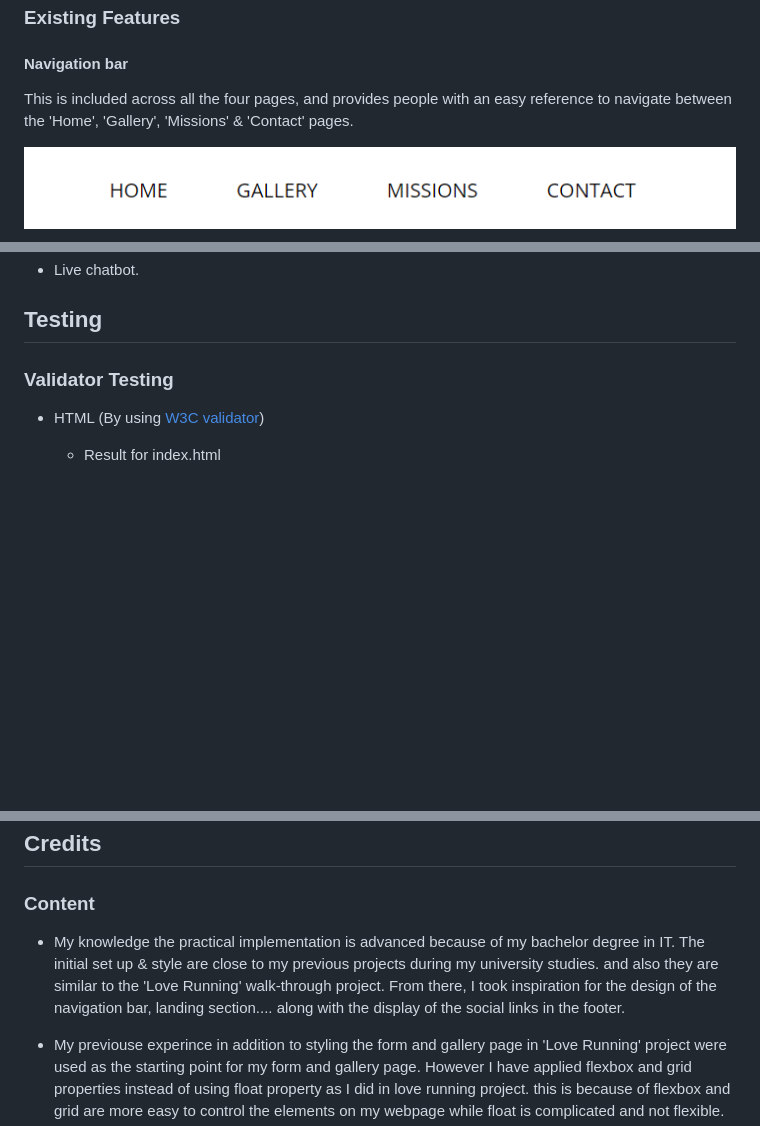
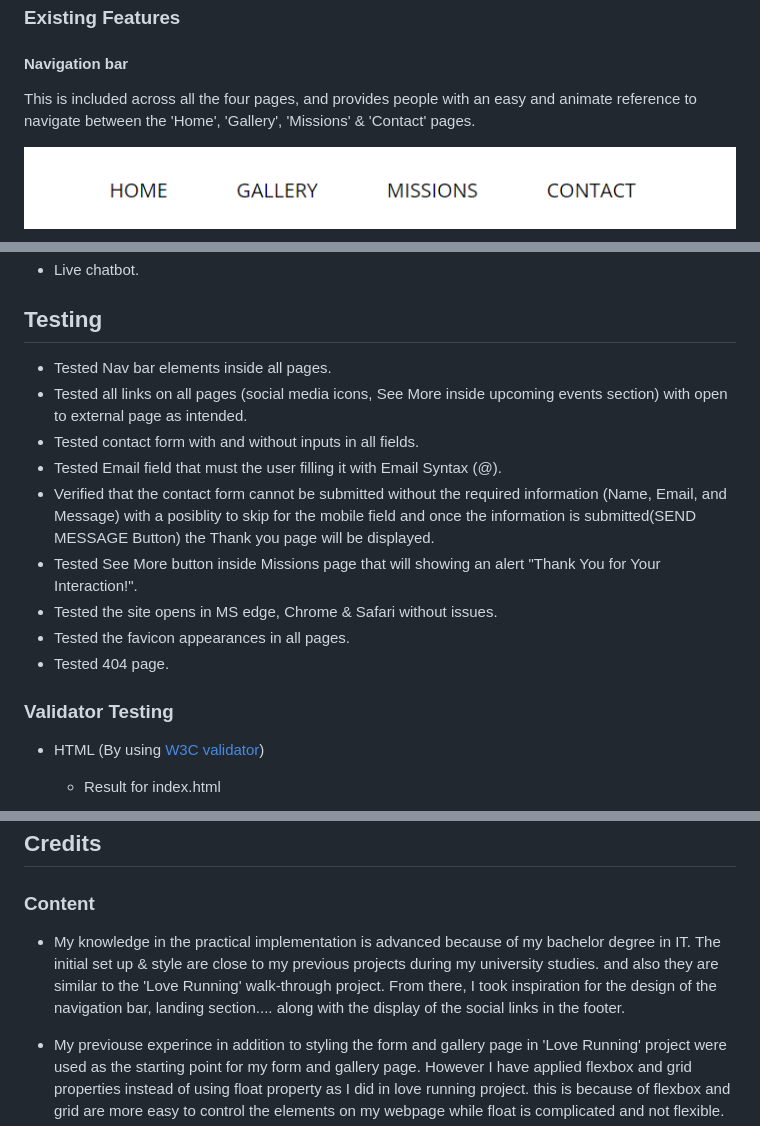
Before and after one commit to alakeldev/ghost-cod-team-website-pp1, a Markdown page: README.md, 3 parts joined by grey strips. Rendered like a GitHub page; blank space fills up the shorter version.

```diff
--- a/README.md
+++ b/README.md
@@ -83,7 +83,7 @@ All the images on the site were sourced from free gaming stock photo platforms.
 
 ### Existing Features
 #### Navigation bar
-This is included across all the four pages, and provides people with an easy reference to navigate between the 'Home', 'Gallery', 'Missions' & 'Contact' pages.
+This is included across all the four pages, and provides people with an easy and animate reference to navigate between the 'Home', 'Gallery', 'Missions' & 'Contact' pages.
 
 ![Navigation bar](assets/readme-images/nav-bar.png)
 
@@ -143,6 +143,15 @@ The Footer also has simple design and contains only links to Ghost team social m
 - Live chatbot.
 
 ## Testing
+  - Tested Nav bar elements inside all pages.
+  - Tested all links on all pages (social media icons, See More inside upcoming events section) with open to external page as intended.
+  - Tested contact form with and without inputs in all fields.
+  - Tested Email field that must the user filling it with Email Syntax (@).
+  - Verified that the contact form cannot be submitted without the required information (Name, Email, and Message) with a posiblity to skip for the mobile field and once the information is submitted(SEND MESSAGE Button) the Thank you page will be displayed.
+  - Tested See More button inside Missions page that will showing an alert "Thank You for Your Interaction!".
+  - Tested the site opens in MS edge, Chrome & Safari without issues.
+  - Tested the favicon appearances in all pages.
+  - Tested 404 page.
 
 ### Validator Testing
 - HTML (By using [W3C validator](https://validator.w3.org/))
@@ -222,7 +227,7 @@ The Footer also has simple design and contains only links to Ghost team social m
 ## Credits
 
 ### Content
-- My knowledge the practical implementation is advanced because of my bachelor degree in IT. The initial set up & style are close to my previous projects during my university studies. and also they are similar to the 'Love Running' walk-through project. From there, I took inspiration for the design of the navigation bar, landing section.... along with the display of the social links in the footer.
+- My knowledge in the practical implementation is advanced because of my bachelor degree in IT. The initial set up & style are close to my previous projects during my university studies. and also they are similar to the 'Love Running' walk-through project. From there, I took inspiration for the design of the navigation bar, landing section.... along with the display of the social links in the footer.
 
 - My previouse experince in addition to styling the form and gallery page in 'Love Running' project were used as the starting point for my form and gallery page. However I have applied flexbox and grid properties instead of using float property as I did in love running project. this is because of flexbox and grid are more easy to control the elements on my webpage while float is complicated and not flexible.
 
```
Also changed, not shown: other parts of README.md (+1 -5 lines).
